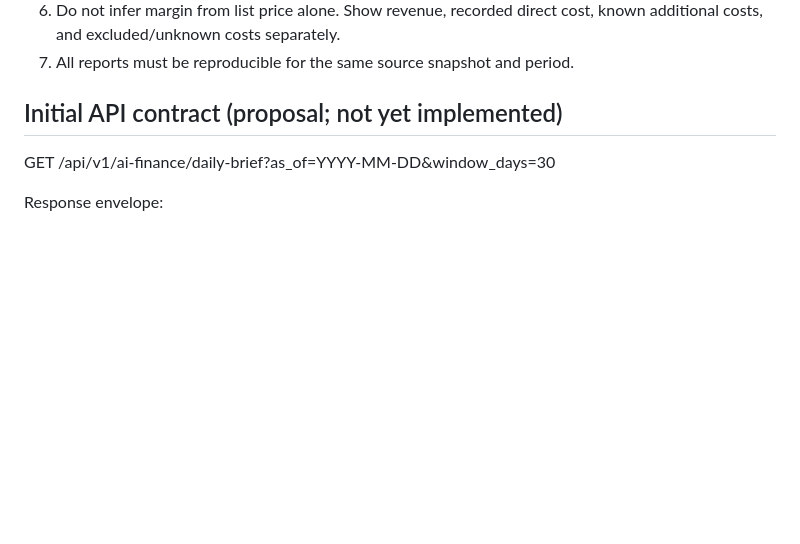
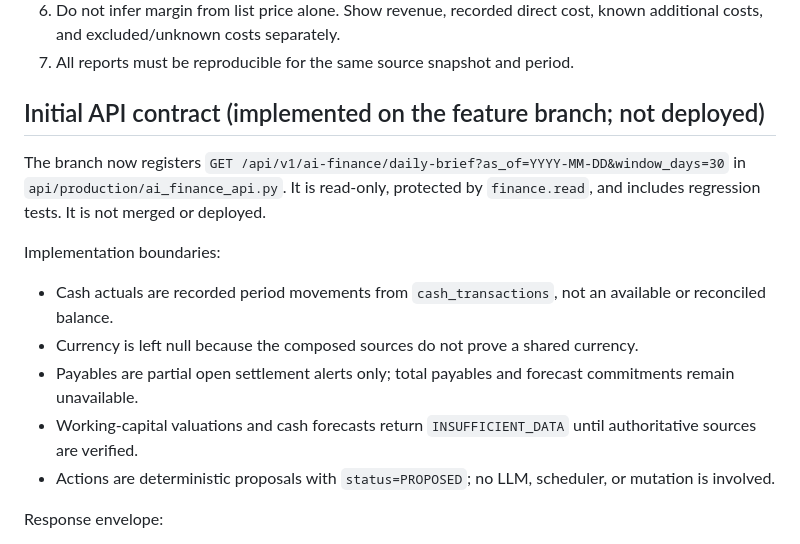
Before and after one commit to eytcar-creator/Eyt-erp, a Markdown page: docs/ai-manager/finance-agent-v1.md, the part around the change. GitHub-like rendering; blank space fills up the shorter version.

Commit message:
docs(ai-finance): document read-only daily brief implementation

```diff
--- a/docs/ai-manager/finance-agent-v1.md
+++ b/docs/ai-manager/finance-agent-v1.md
@@ -53,9 +53,16 @@ The following existing implementation points were verified directly in the repos
 6. Do not infer margin from list price alone. Show revenue, recorded direct cost, known additional costs, and excluded/unknown costs separately.
 7. All reports must be reproducible for the same source snapshot and period.
 
-## Initial API contract (proposal; not yet implemented)
+## Initial API contract (implemented on the feature branch; not deployed)
 
-GET /api/v1/ai-finance/daily-brief?as_of=YYYY-MM-DD&window_days=30
+The branch now registers `GET /api/v1/ai-finance/daily-brief?as_of=YYYY-MM-DD&window_days=30` in `api/production/ai_finance_api.py`. It is read-only, protected by `finance.read`, and includes regression tests. It is not merged or deployed.
+
+Implementation boundaries:
+- Cash actuals are recorded period movements from `cash_transactions`, not an available or reconciled balance.
+- Currency is left null because the composed sources do not prove a shared currency.
+- Payables are partial open settlement alerts only; total payables and forecast commitments remain unavailable.
+- Working-capital valuations and cash forecasts return `INSUFFICIENT_DATA` until authoritative sources are verified.
+- Actions are deterministic proposals with `status=PROPOSED`; no LLM, scheduler, or mutation is involved.
 
 Response envelope:
 - as_of
```
